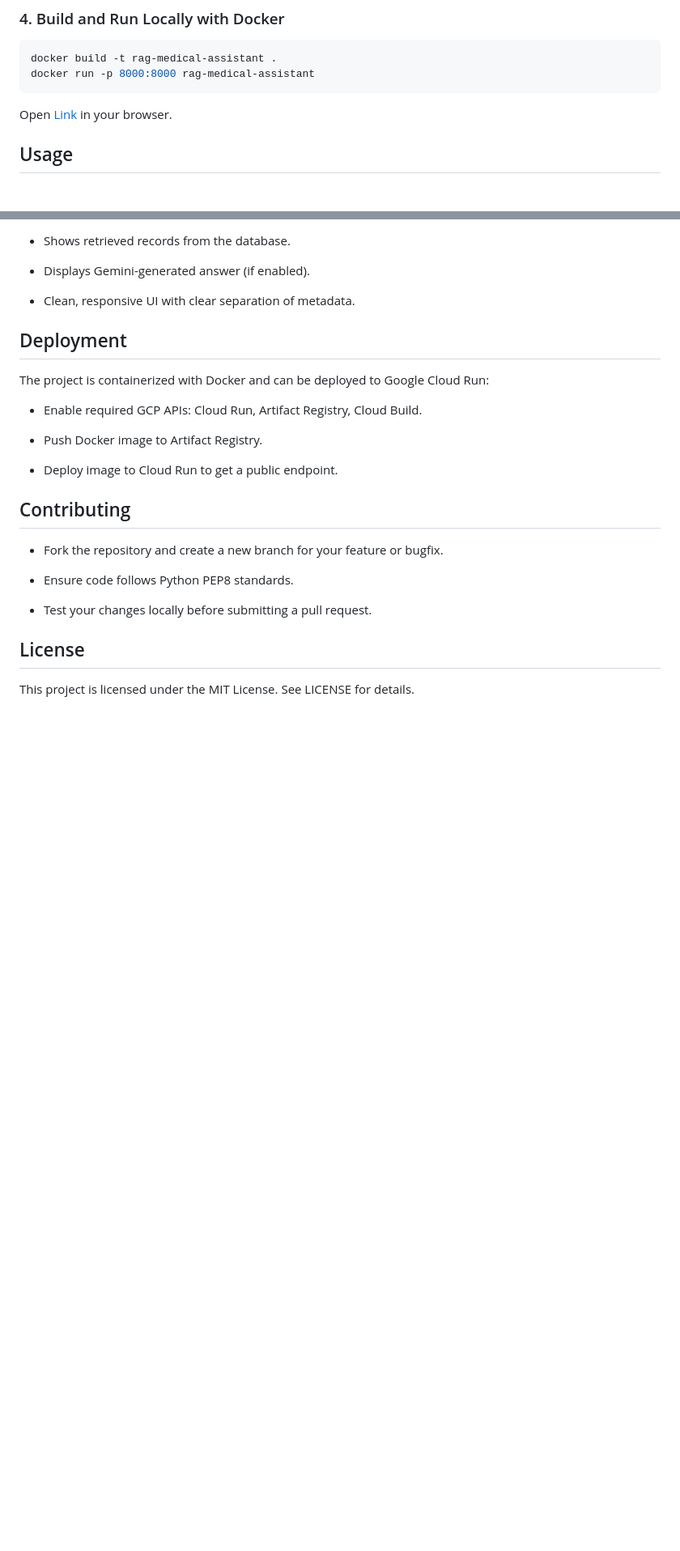
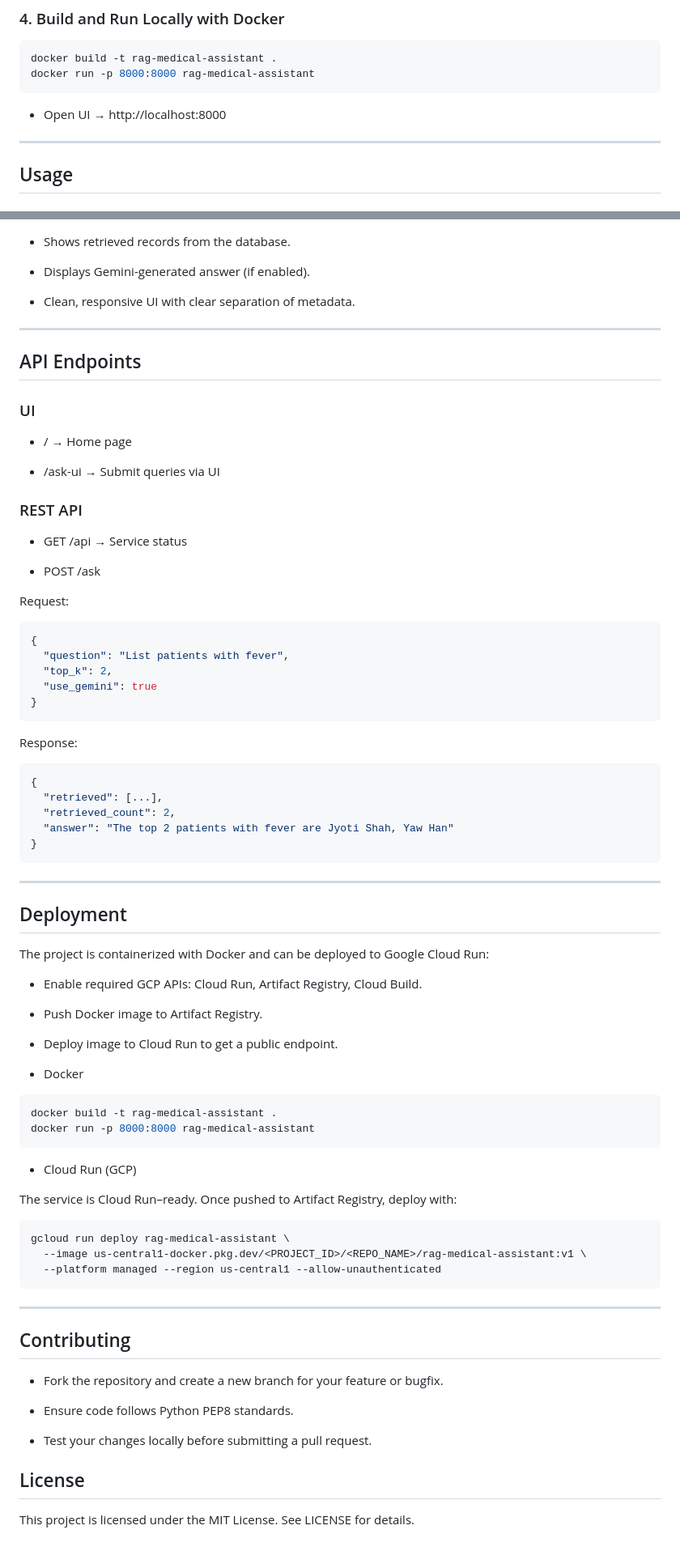
Before and after one commit to ish-war/infraintel-medical-assistant, a Markdown page: readme.md, 2 parts joined by grey strips. Shown at 81% size. GitHub-like rendering; blank space fills up the shorter version.

````diff
--- a/readme.md
+++ b/readme.md
@@ -87,7 +87,10 @@ docker build -t rag-medical-assistant .
 docker run -p 8000:8000 rag-medical-assistant
 ```
 
-Open [Link](http://localhost:8000) in your browser.
+- Open UI → http://localhost:8000
+
+
+---
 
 ## Usage
 
@@ -110,6 +113,41 @@ Open [Link](http://localhost:8000) in your browser.
 - Displays Gemini-generated answer (if enabled).
 
 - Clean, responsive UI with clear separation of metadata.
+
+---
+
+## API Endpoints
+
+### UI
+
+- / → Home page
+
+- /ask-ui → Submit queries via UI
+
+### REST API
+
+- GET /api → Service status
+
+- POST /ask
+
+Request:
+```bash
+{
+  "question": "List patients with fever",
+  "top_k": 2,
+  "use_gemini": true
+}
+```
+Response:
+```bash
+{
+  "retrieved": [...],
+  "retrieved_count": 2,
+  "answer": "The top 2 patients with fever are Jyoti Shah, Yaw Han"
+}
+```
+
+---
 
 ## Deployment
 
@@ -120,6 +158,25 @@ The project is containerized with Docker and can be deployed to Google Cloud Run
 - Push Docker image to Artifact Registry.
 
 - Deploy image to Cloud Run to get a public endpoint.
+
+- Docker
+
+```bash
+docker build -t rag-medical-assistant .
+docker run -p 8000:8000 rag-medical-assistant
+```
+
+- Cloud Run (GCP)
+
+The service is Cloud Run–ready. Once pushed to Artifact Registry, deploy with:
+```bash
+gcloud run deploy rag-medical-assistant \
+  --image us-central1-docker.pkg.dev/<PROJECT_ID>/<REPO_NAME>/rag-medical-assistant:v1 \
+  --platform managed --region us-central1 --allow-unauthenticated
+```
+
+---
+
 
 ## Contributing
 
````
Also changed, not shown: other parts of readme.md (+2 -2 lines).
